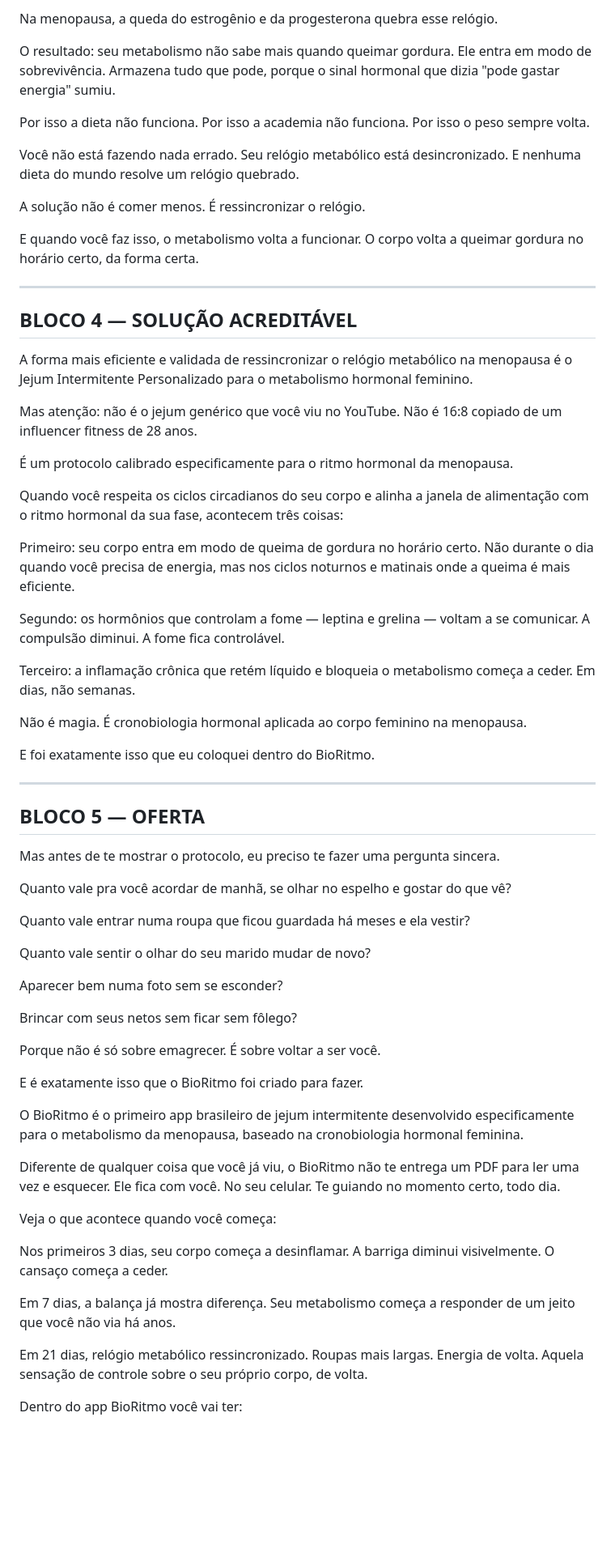
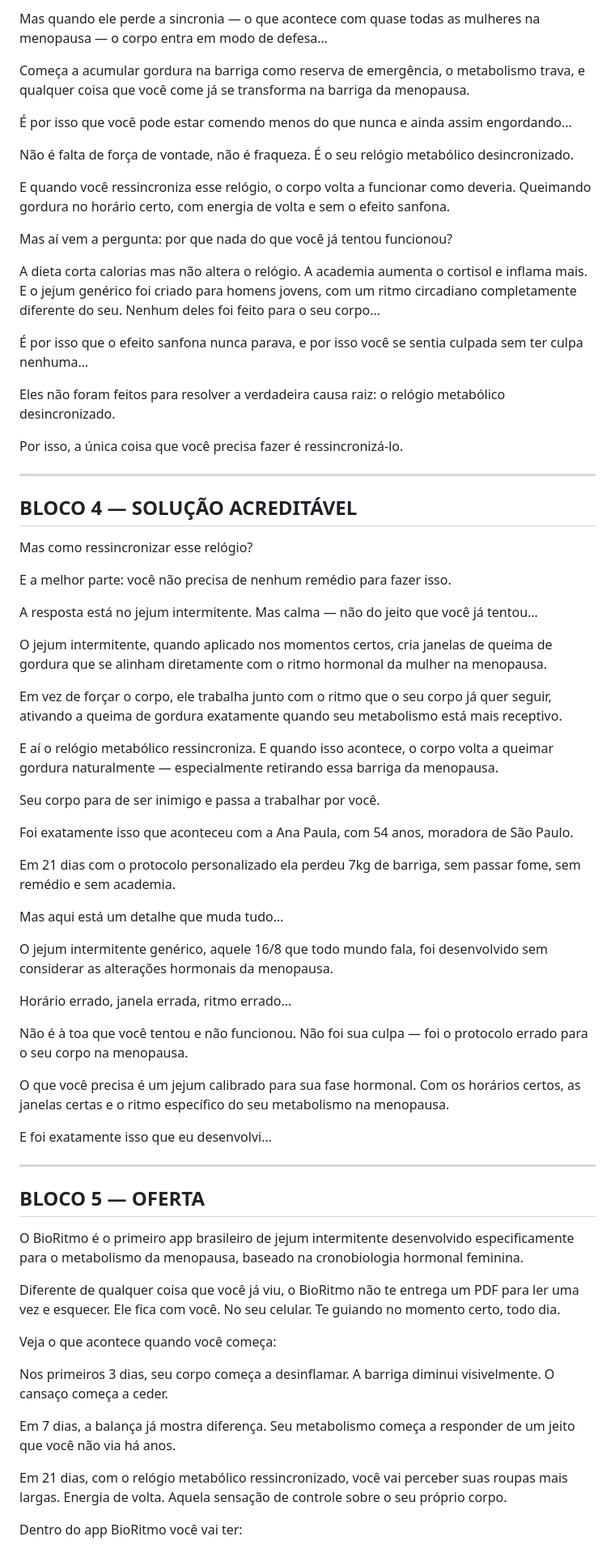
Before and after one commit to okauarodriguez-dotcom/grupoaura, a Markdown page: produtos/bioritmo/vsl-bioritmo.md, the part around one of its changes. Shown at 81% size. Rendered like a GitHub page; blank space fills up the shorter version.

```diff
--- a/produtos/bioritmo/vsl-bioritmo.md
+++ b/produtos/bioritmo/vsl-bioritmo.md
@@ -84,57 +77,61 @@ Nas mulheres jovens, esse relógio funciona perfeitamente. O corpo sabe a hora d
 
-Na menopausa, a queda do estrogênio e da progesterona quebra esse relógio.
+Mas quando ele perde a sincronia — o que acontece com quase todas as mulheres na menopausa — o corpo entra em modo de defesa…
 
-O resultado: seu metabolismo não sabe mais quando queimar gordura. Ele entra em modo de sobrevivência. Armazena tudo que pode, porque o sinal hormonal que dizia "pode gastar energia" sumiu.
+Começa a acumular gordura na barriga como reserva de emergência, o metabolismo trava, e qualquer coisa que você come já se transforma na barriga da menopausa.
 
-Por isso a dieta não funciona. Por isso a academia não funciona. Por isso o peso sempre volta.
+É por isso que você pode estar comendo menos do que nunca e ainda assim engordando…
 
-Você não está fazendo nada errado. Seu relógio metabólico está desincronizado. E nenhuma dieta do mundo resolve um relógio quebrado.
+Não é falta de força de vontade, não é fraqueza. É o seu relógio metabólico desincronizado.
 
-A solução não é comer menos. É ressincronizar o relógio.
+E quando você ressincroniza esse relógio, o corpo volta a funcionar como deveria. Queimando gordura no horário certo, com energia de volta e sem o efeito sanfona.
 
-E quando você faz isso, o metabolismo volta a funcionar. O corpo volta a queimar gordura no horário certo, da forma certa.
+Mas aí vem a pergunta: por que nada do que você já tentou funcionou?
+
+A dieta corta calorias mas não altera o relógio. A academia aumenta o cortisol e inflama mais. E o jejum genérico foi criado para homens jovens, com um ritmo circadiano completamente diferente do seu. Nenhum deles foi feito para o seu corpo…
+
+É por isso que o efeito sanfona nunca parava, e por isso você se sentia culpada sem ter culpa nenhuma…
+
+Eles não foram feitos para resolver a verdadeira causa raiz: o relógio metabólico desincronizado.
+
+Por isso, a única coisa que você precisa fazer é ressincronizá-lo.
 
 ---
 
 ## BLOCO 4 — SOLUÇÃO ACREDITÁVEL
 
-A forma mais eficiente e validada de ressincronizar o relógio metabólico na menopausa é o Jejum Intermitente Personalizado para o metabolismo hormonal feminino.
+Mas como ressincronizar esse relógio?
 
-Mas atenção: não é o jejum genérico que você viu no YouTube. Não é 16:8 copiado de um influencer fitness de 28 anos.
+E a melhor parte: você não precisa de nenhum remédio para fazer isso.
 
-É um protocolo calibrado especificamente para o ritmo hormonal da menopausa.
+A resposta está no jejum intermitente. Mas calma — não do jeito que você já tentou…
 
-Quando você respeita os ciclos circadianos do seu corpo e alinha a janela de alimentação com o ritmo hormonal da sua fase, acontecem três coisas:
+O jejum intermitente, quando aplicado nos momentos certos, cria janelas de queima de gordura que se alinham diretamente com o ritmo hormonal da mulher na menopausa.
 
-Primeiro: seu corpo entra em modo de queima de gordura no horário certo. Não durante o dia quando você precisa de energia, mas nos ciclos noturnos e matinais onde a queima é mais eficiente.
+Em vez de forçar o corpo, ele trabalha junto com o ritmo que o seu corpo já quer seguir, ativando a queima de gordura exatamente quando seu metabolismo está mais receptivo.
 
-Segundo: os hormônios que controlam a fome — leptina e grelina — voltam a se comunicar. A compulsão diminui. A fome fica controlável.
+E aí o relógio metabólico ressincroniza. E quando isso acontece, o corpo volta a queimar gordura naturalmente — especialmente retirando essa barriga da menopausa.
 
-Terceiro: a inflamação crônica que retém líquido e bloqueia o metabolismo começa a ceder. Em dias, não semanas.
+Seu corpo para de ser inimigo e passa a trabalhar por você.
 
-Não é magia. É cronobiologia hormonal aplicada ao corpo feminino na menopausa.
+Foi exatamente isso que aconteceu com a Ana Paula, com 54 anos, moradora de São Paulo.
 
-E foi exatamente isso que eu coloquei dentro do BioRitmo.
+Em 21 dias com o protocolo personalizado ela perdeu 7kg de barriga, sem passar fome, sem remédio e sem academia.
+
+Mas aqui está um detalhe que muda tudo…
+
+O jejum intermitente genérico, aquele 16/8 que todo mundo fala, foi desenvolvido sem considerar as alterações hormonais da menopausa.
+
+Horário errado, janela errada, ritmo errado…
+
+Não é à toa que você tentou e não funcionou. Não foi sua culpa — foi o protocolo errado para o seu corpo na menopausa.
+
+O que você precisa é um jejum calibrado para sua fase hormonal. Com os horários certos, as janelas certas e o ritmo específico do seu metabolismo na menopausa.
+
+E foi exatamente isso que eu desenvolvi…
 
 ---
 
 ## BLOCO 5 — OFERTA
-
-Mas antes de te mostrar o protocolo, eu preciso te fazer uma pergunta sincera.
-
-Quanto vale pra você acordar de manhã, se olhar no espelho e gostar do que vê?
-
-Quanto vale entrar numa roupa que ficou guardada há meses e ela vestir?
-
-Quanto vale sentir o olhar do seu marido mudar de novo?
-
-Aparecer bem numa foto sem se esconder?
-
-Brincar com seus netos sem ficar sem fôlego?
-
-Porque não é só sobre emagrecer. É sobre voltar a ser você.
-
-E é exatamente isso que o BioRitmo foi criado para fazer.
 
 O BioRitmo é o primeiro app brasileiro de jejum intermitente desenvolvido especificamente para o metabolismo da menopausa, baseado na cronobiologia hormonal feminina.
 
@@ -146,7 +143,7 @@ Nos primeiros 3 dias, seu corpo começa a desinflamar. A barriga diminui visivel
 
 Em 7 dias, a balança já mostra diferença. Seu metabolismo começa a responder de um jeito que você não via há anos.
 
-Em 21 dias, relógio metabólico ressincronizado. Roupas mais largas. Energia de volta. Aquela sensação de controle sobre o seu próprio corpo, de volta.
+Em 21 dias, com o relógio metabólico ressincronizado, você vai perceber suas roupas mais largas. Energia de volta. Aquela sensação de controle sobre o seu próprio corpo.
 
 Dentro do app BioRitmo você vai ter:
 
```
Also changed, not shown: other parts of produtos/bioritmo/vsl-bioritmo.md (+85 -74 lines).
